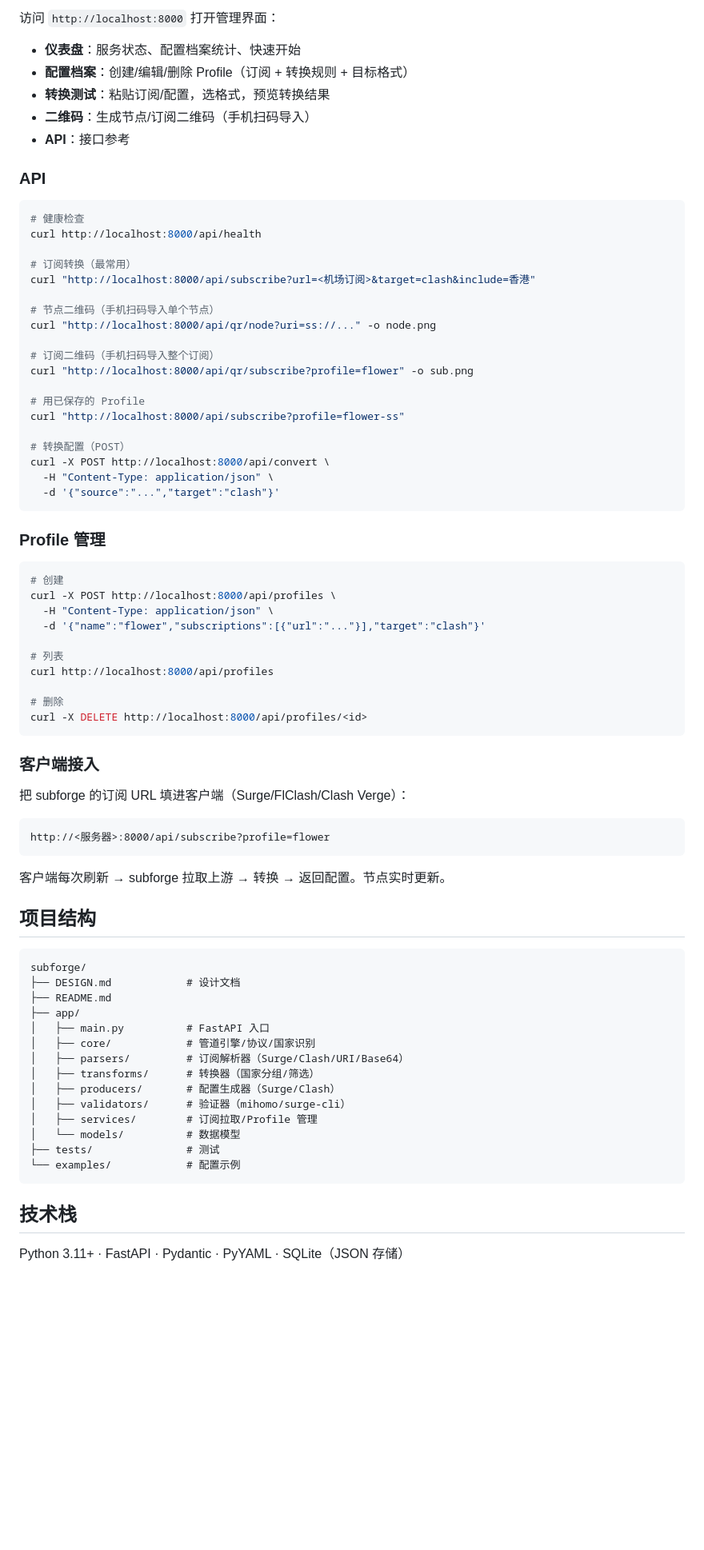
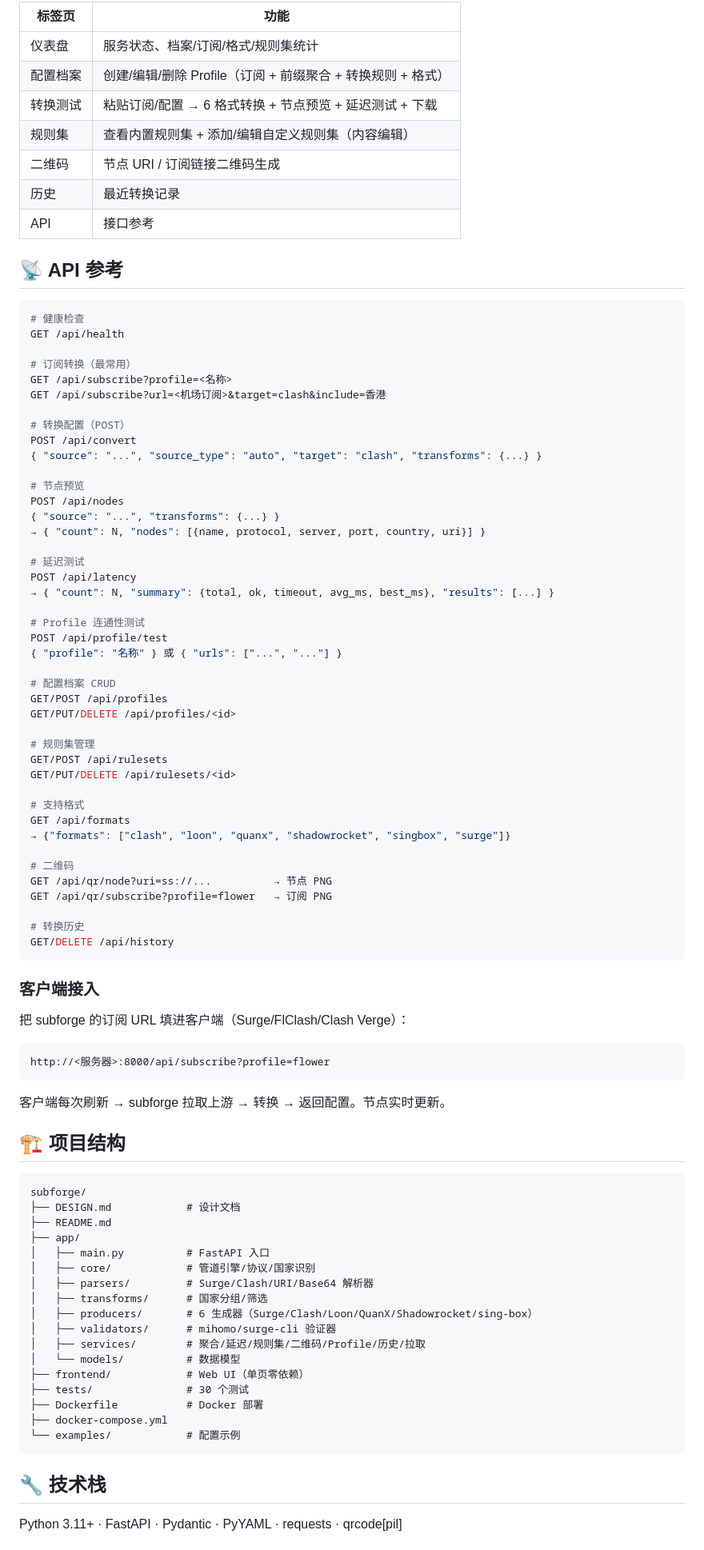
Before and after one commit to xmzzzw/subforge, a Markdown page: README.md, the part around one of its changes. Shown at 80% size. GitHub-like rendering; blank space fills up the shorter version.

Commit message:
缝合怪阶段11：README 全面更新（缝合怪全家桶）
- 完整功能清单（14协议/6格式/13项功能）
- Web UI 7页说明 + API 全参考
- 项目结构/技术栈/状态/路线图

Co-Authored-By: Claude <noreply@anthropic.com>

````diff
--- a/README.md
+++ b/README.md
@@ -54,49 +73,59 @@ uvicorn app.main:app --host 0.0.0.0 --port 8000
 
-访问 `http://localhost:8000` 打开管理界面：
+| 标签页 | 功能 |
+|--------|------|
+| 仪表盘 | 服务状态、档案/订阅/格式/规则集统计 |
+| 配置档案 | 创建/编辑/删除 Profile（订阅 + 前缀聚合 + 转换规则 + 格式） |
+| 转换测试 | 粘贴订阅/配置 → 6 格式转换 + 节点预览 + 延迟测试 + 下载 |
+| 规则集 | 查看内置规则集 + 添加/编辑自定义规则集（内容编辑） |
+| 二维码 | 节点 URI / 订阅链接二维码生成 |
+| 历史 | 最近转换记录 |
+| API | 接口参考 |
 
-- **仪表盘**：服务状态、配置档案统计、快速开始
-- **配置档案**：创建/编辑/删除 Profile（订阅 + 转换规则 + 目标格式）
-- **转换测试**：粘贴订阅/配置，选格式，预览转换结果
-- **二维码**：生成节点/订阅二维码（手机扫码导入）
-- **API**：接口参考
-
-### API
+## 📡 API 参考
 
 ```bash
 # 健康检查
-curl http://localhost:8000/api/health
+GET /api/health
 
 # 订阅转换（最常用）
-curl "http://localhost:8000/api/subscribe?url=<机场订阅>&target=clash&include=香港"
-
-# 节点二维码（手机扫码导入单个节点）
-curl "http://localhost:8000/api/qr/node?uri=ss://..." -o node.png
-
-# 订阅二维码（手机扫码导入整个订阅）
-curl "http://localhost:8000/api/qr/subscribe?profile=flower" -o sub.png
-
-# 用已保存的 Profile
-curl "http://localhost:8000/api/subscribe?profile=flower-ss"
+GET /api/subscribe?profile=<名称>
+GET /api/subscribe?url=<机场订阅>&target=clash&include=香港
 
 # 转换配置（POST）
-curl -X POST http://localhost:8000/api/convert \
-  -H "Content-Type: application/json" \
-  -d '{"source":"...","target":"clash"}'
-```
+POST /api/convert
+{ "source": "...", "source_type": "auto", "target": "clash", "transforms": {...} }
 
-### Profile 管理
+# 节点预览
+POST /api/nodes
+{ "source": "...", "transforms": {...} }
+→ { "count": N, "nodes": [{name, protocol, server, port, country, uri}] }
 
-```bash
-# 创建
-curl -X POST http://localhost:8000/api/profiles \
-  -H "Content-Type: application/json" \
-  -d '{"name":"flower","subscriptions":[{"url":"..."}],"target":"clash"}'
+# 延迟测试
+POST /api/latency
+→ { "count": N, "summary": {total, ok, timeout, avg_ms, best_ms}, "results": [...] }
 
-# 列表
-curl http://localhost:8000/api/profiles
+# Profile 连通性测试
+POST /api/profile/test
+{ "profile": "名称" } 或 { "urls": ["...", "..."] }
 
-# 删除
-curl -X DELETE http://localhost:8000/api/profiles/<id>
+# 配置档案 CRUD
+GET/POST /api/profiles
+GET/PUT/DELETE /api/profiles/<id>
+
+# 规则集管理
+GET/POST /api/rulesets
+GET/PUT/DELETE /api/rulesets/<id>
+
+# 支持格式
+GET /api/formats
+→ {"formats": ["clash", "loon", "quanx", "shadowrocket", "singbox", "surge"]}
+
+# 二维码
+GET /api/qr/node?uri=ss://...          → 节点 PNG
+GET /api/qr/subscribe?profile=flower   → 订阅 PNG
+
+# 转换历史
+GET/DELETE /api/history
 ```
 
 ### 客户端接入
@@ -107,7 +136,7 @@ http://<服务器>:8000/api/subscribe?profile=flower
 ```
 客户端每次刷新 → subforge 拉取上游 → 转换 → 返回配置。节点实时更新。
 
-## 项目结构
+## 🏗️ 项目结构
 
 ```
 subforge/
@@ -116,17 +145,20 @@ subforge/
 ├── app/
 │   ├── main.py          # FastAPI 入口
 │   ├── core/            # 管道引擎/协议/国家识别
-│   ├── parsers/         # 订阅解析器（Surge/Clash/URI/Base64）
-│   ├── transforms/      # 转换器（国家分组/筛选）
-│   ├── producers/       # 配置生成器（Surge/Clash）
-│   ├── validators/      # 验证器（mihomo/surge-cli）
-│   ├── services/        # 订阅拉取/Profile 管理
+│   ├── parsers/         # Surge/Clash/URI/Base64 解析器
+│   ├── transforms/      # 国家分组/筛选
+│   ├── producers/       # 6 生成器（Surge/Clash/Loon/QuanX/Shadowrocket/sing-box）
+│   ├── validators/      # mihomo/surge-cli 验证器
+│   ├── services/        # 聚合/延迟/规则集/二维码/Profile/历史/拉取
 │   └── models/          # 数据模型
-├── tests/               # 测试
+├── frontend/            # Web UI（单页零依赖）
+├── tests/               # 30 个测试
+├── Dockerfile           # Docker 部署
+├── docker-compose.yml
 └── examples/            # 配置示例
 ```
 
-## 技术栈
+## 🔧 技术栈
 
-Python 3.11+ · FastAPI · Pydantic · PyYAML · SQLite（JSON 存储）
+Python 3.11+ · FastAPI · Pydantic · PyYAML · requests · qrcode[pil]
 
````
Also changed, not shown: other parts of README.md (+52 -22 lines).
